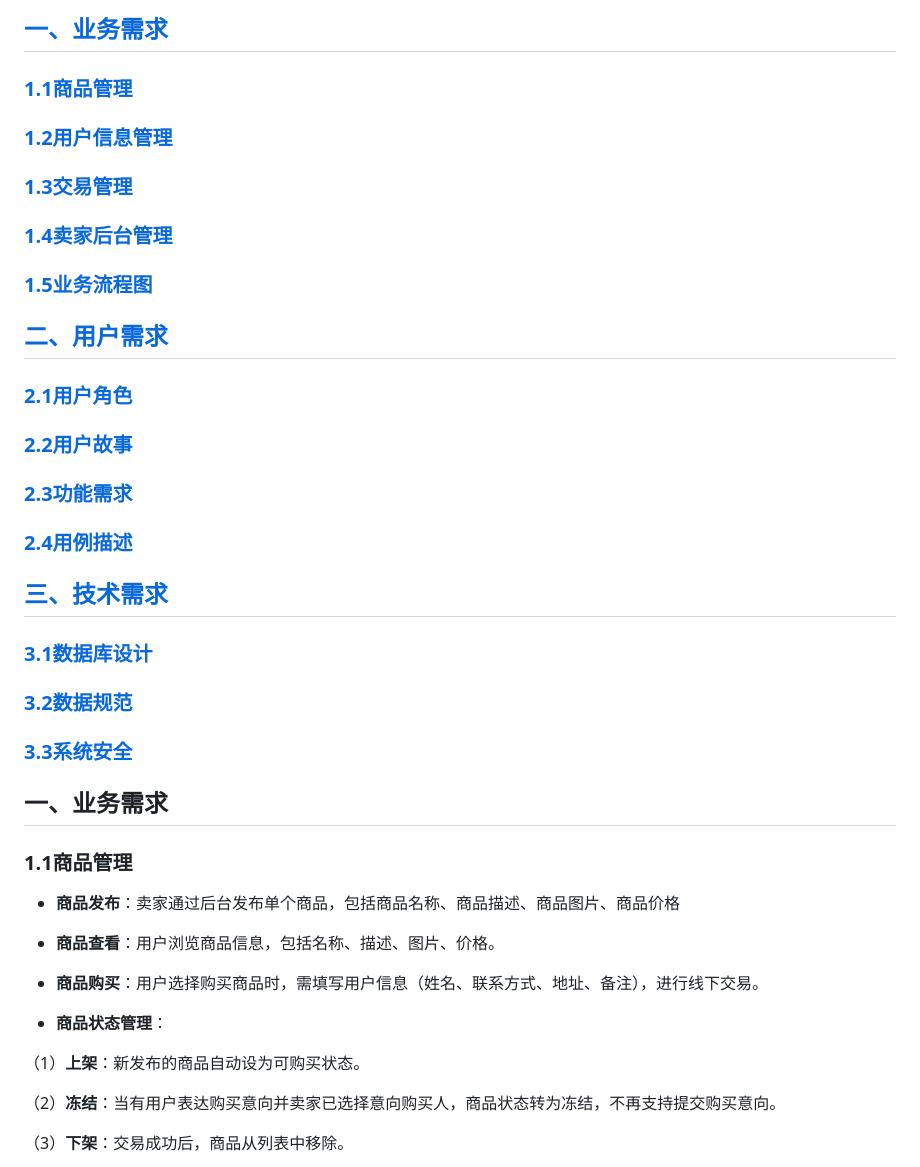
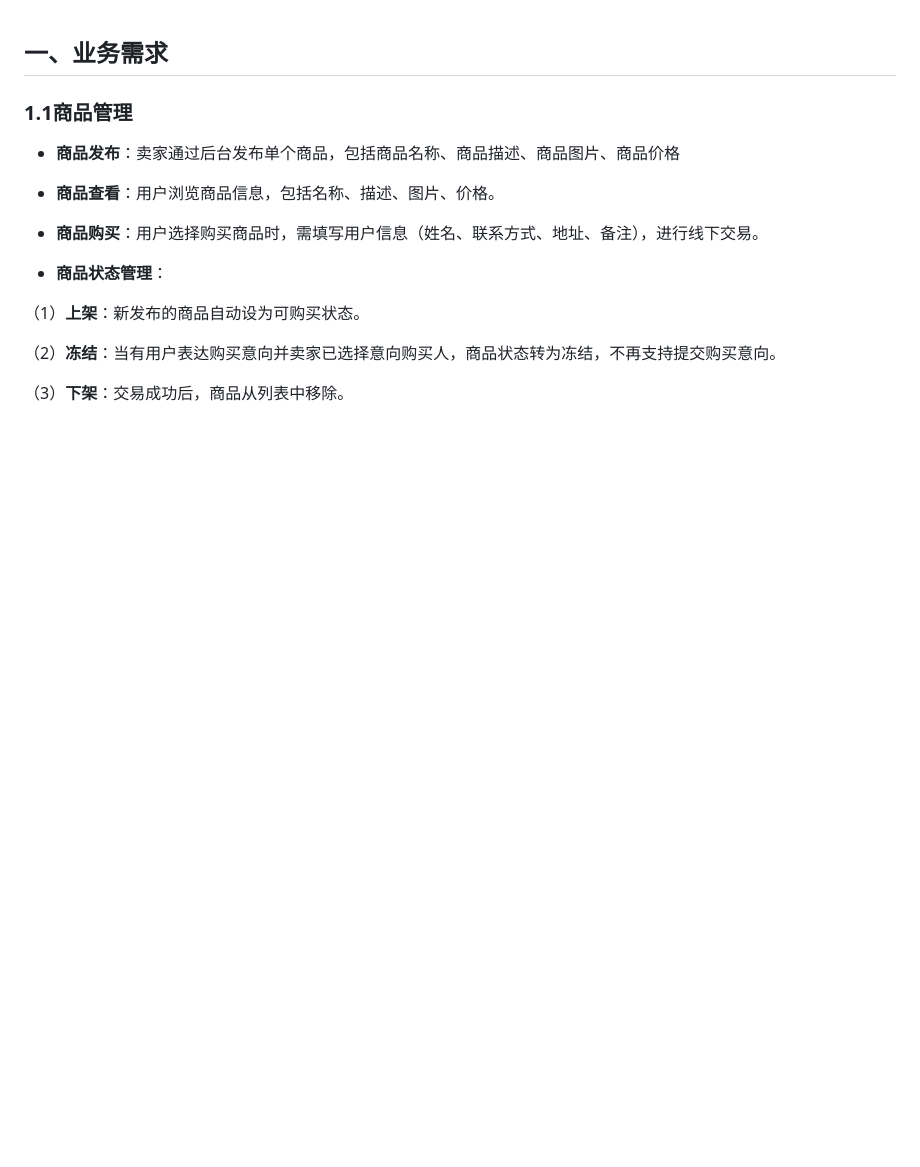
Before and after one commit to 1023097618/hahashop, a Markdown page: 需求规格说明书.md, the part around the change. Drawn GitHub-style; blank space fills up the shorter version.

Commit message:
update 需求规格说明书.md.
Signed-off-by: zdhuang-stu <15022358+zdhuang-stu@user.noreply.gitee.com>

```diff
--- a/需求规格说明书.md
+++ b/需求规格说明书.md
@@ -1,19 +1,3 @@
-## [一、业务需求](#o)
-### [1.1商品管理](#oo)
-### [1.2用户信息管理](#ot)
-### [1.3交易管理](#0th)
-### [1.4卖家后台管理](#of)
-### [1.5业务流程图](#ofi)
-## [二、用户需求](#t)
-### [2.1用户角色](#to)
-### [2.2用户故事](#tt)
-### [2.3功能需求](#tth)
-### [2.4用例描述](#tf)
-## [三、技术需求](#th)
-### [3.1数据库设计](#tho)
-### [3.2数据规范](#tht)
-### [3.3系统安全](#thth)
-
 <h2 id="o">一、业务需求</h2>
 
 <h3 id="oo">1.1商品管理</h3>
```
